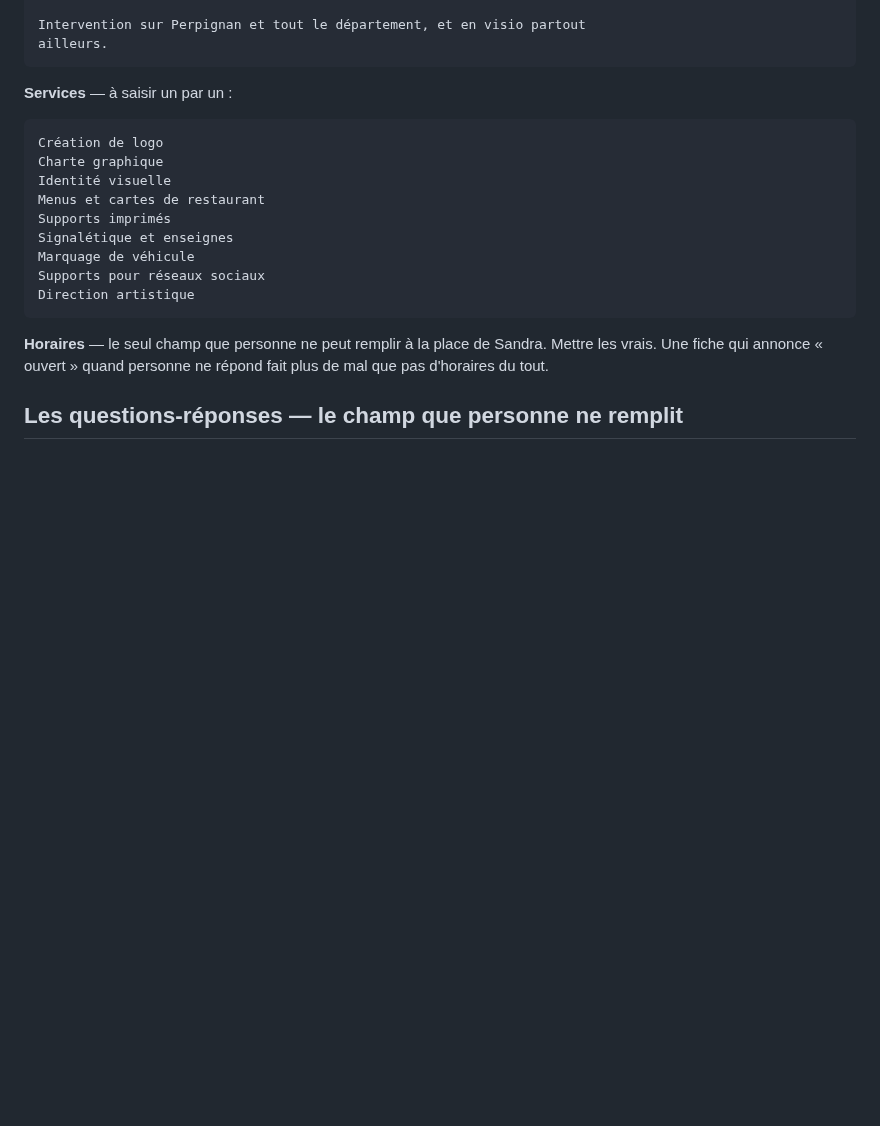
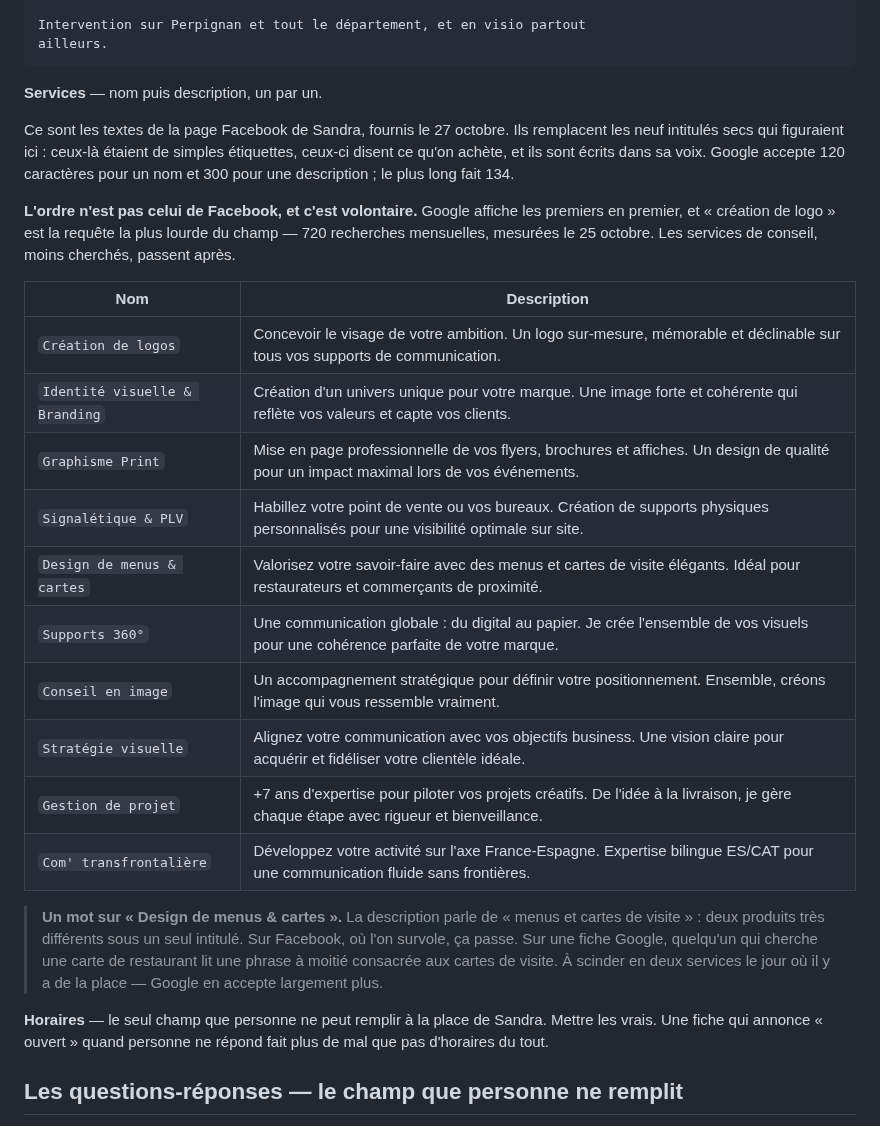
Before and after one commit to rezofabrik-hub/Grafycom, a Markdown page: outils/FICHE-GOOGLE.md, the part around the change. Drawn GitHub-style; blank space fills up the shorter version.

Commit message:
Les services de la fiche Google : les vrais textes, pas mes étiquettes
Le document portait neuf intitulés secs — « Création de logo »,
« Charte graphique », « Supports imprimés ». Des étiquettes, écrites
faute de mieux. Laurent a fourni le 27 octobre les dix services de la
page Facebook de Sandra, avec leurs descriptions : ils disent ce qu'on
achète, et ils sont dans sa voix. Les miens sortent.

Vérifié avant de les poser : Google accepte 120 caractères pour un nom
et 300 pour une description. Le plus long des dix en fait 134, aucun
ne dépasse.

L'ordre n'est pas celui de Facebook, et c'est le seul endroit où je me
suis permis d'intervenir. Google affiche les premiers en premier, et
« création de logo » est la requête la plus lourde du champ — 720
recherches mensuelles, mesurées le 25 octobre. Les services de conseil
et de stratégie, moins cherchés, passent après.

Une réserve notée plutôt que corrigée en douce : « Design de menus &
cartes » décrit « des menus et cartes de visite », deux produits très
différents sous un seul intitulé. Sur Facebook, où l'on survole, ça
passe. Sur une fiche Google, qui cherche une carte de restaurant lit
une phrase à moitié consacrée aux cartes de visite. À scinder, le jour
où Sandra le voudra — c'est son texte, pas le mien.

32 contrôles passés, 0 écart.

Co-Authored-By: Claude Opus 5 <noreply@anthropic.com>
Claude-Session: https://claude.ai/code/session_01XBhbARDiDe5YfvA1zBsb9N

````diff
--- a/outils/FICHE-GOOGLE.md
+++ b/outils/FICHE-GOOGLE.md
@@ -221,19 +221,38 @@ Intervention sur Perpignan et tout le département, et en visio partout
 ailleurs.
 ```
 
-**Services** — à saisir un par un :
+**Services** — nom puis description, un par un.
 
-```
-Création de logo
-Charte graphique
-Identité visuelle
-Menus et cartes de restaurant
-Supports imprimés
-Signalétique et enseignes
-Marquage de véhicule
-Supports pour réseaux sociaux
-Direction artistique
-```
+Ce sont les textes de la page Facebook de Sandra, fournis le
+27 octobre. Ils remplacent les neuf intitulés secs qui figuraient ici :
+ceux-là étaient de simples étiquettes, ceux-ci disent ce qu'on achète,
+et ils sont écrits dans sa voix. Google accepte 120 caractères pour un
+nom et 300 pour une description ; le plus long fait 134.
+
+**L'ordre n'est pas celui de Facebook, et c'est volontaire.** Google
+affiche les premiers en premier, et « création de logo » est la
+requête la plus lourde du champ — 720 recherches mensuelles, mesurées
+le 25 octobre. Les services de conseil, moins cherchés, passent après.
+
+| Nom | Description |
+|---|---|
+| `Création de logos` | Concevoir le visage de votre ambition. Un logo sur-mesure, mémorable et déclinable sur tous vos supports de communication. |
+| `Identité visuelle & Branding` | Création d'un univers unique pour votre marque. Une image forte et cohérente qui reflète vos valeurs et capte vos clients. |
+| `Graphisme Print` | Mise en page professionnelle de vos flyers, brochures et affiches. Un design de qualité pour un impact maximal lors de vos événements. |
+| `Signalétique & PLV` | Habillez votre point de vente ou vos bureaux. Création de supports physiques personnalisés pour une visibilité optimale sur site. |
+| `Design de menus & cartes` | Valorisez votre savoir-faire avec des menus et cartes de visite élégants. Idéal pour restaurateurs et commerçants de proximité. |
+| `Supports 360°` | Une communication globale : du digital au papier. Je crée l'ensemble de vos visuels pour une cohérence parfaite de votre marque. |
+| `Conseil en image` | Un accompagnement stratégique pour définir votre positionnement. Ensemble, créons l'image qui vous ressemble vraiment. |
+| `Stratégie visuelle` | Alignez votre communication avec vos objectifs business. Une vision claire pour acquérir et fidéliser votre clientèle idéale. |
+| `Gestion de projet` | +7 ans d'expertise pour piloter vos projets créatifs. De l'idée à la livraison, je gère chaque étape avec rigueur et bienveillance. |
+| `Com' transfrontalière` | Développez votre activité sur l'axe France-Espagne. Expertise bilingue ES/CAT pour une communication fluide sans frontières. |
+
+> **Un mot sur « Design de menus & cartes ».** La description parle de
+> « menus et cartes de visite » : deux produits très différents sous un
+> seul intitulé. Sur Facebook, où l'on survole, ça passe. Sur une fiche
+> Google, quelqu'un qui cherche une carte de restaurant lit une phrase
+> à moitié consacrée aux cartes de visite. À scinder en deux services
+> le jour où il y a de la place — Google en accepte largement plus.
 
 **Horaires** — le seul champ que personne ne peut remplir à la place de
 Sandra. Mettre les vrais. Une fiche qui annonce « ouvert » quand personne
````
